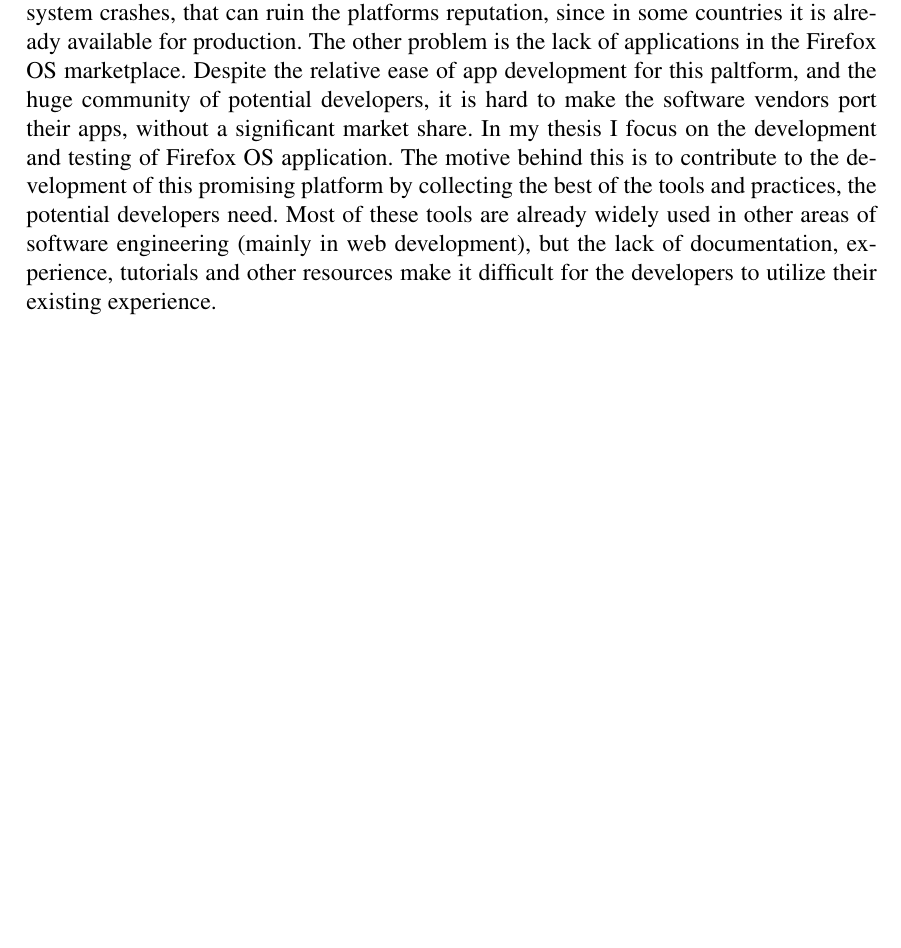
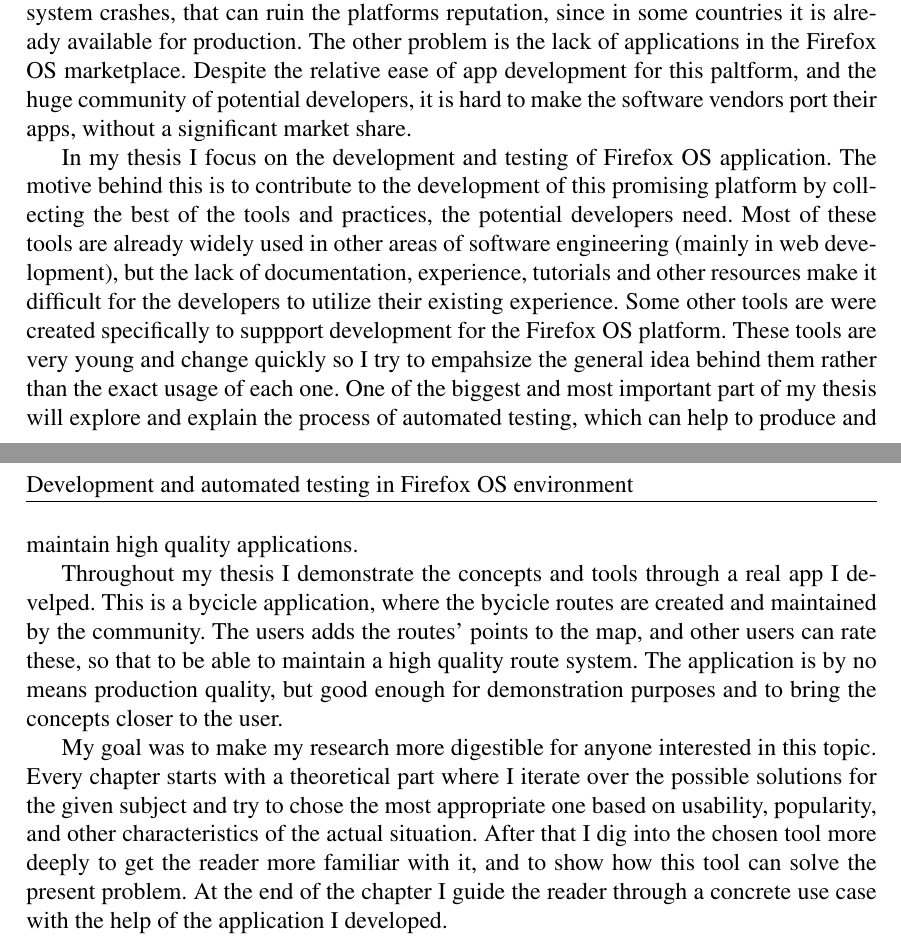
Before and after one commit to gsanta/szakdoga, a LaTeX thesis (latexminta2011.tex): part of page 5 of 6 before the commit and two parts of pages 5 and 6 of 7 after it, the two joined at a grey line, cut so that both start at the same text, the shorter picture padded with empty space. Compiled offline with LaTeX, dvips and Ghostscript; the source files are stored in an older character set and shown here as Unicode.

Commit message:
A little longer introduction

```diff
--- a/latexminta2011.tex
+++ b/latexminta2011.tex
@@ -152,7 +152,13 @@
 The other major idea of the OS is the broad development community it intends to target. It uses open tools used throughout the web like javascript and HTML5, enabling the use of millions of already existing web application with little or no modification. More and more companies needs to be present on the mobile app market in addition to the web, spending an increasing amount of mony for application development to support the various mobile platforms. There is an emerging new era of mobile app development, due to the sophisticated mobile browsers of today, where it is possible to use full screen sized web applications, which look and work almost like a native app. These modern browsers have built in support for native APIs such as camera and GPS. Firefox OS successfully sensed this new trend making the environment of the web as their native environment. It is even possible to install apps from the Firefox OS marketplace in desktop or android environmentis, that work similarly as native applications.
 
 However the many advantages of the platform does not make it automatically a market success. With the release of 2.2 there are still performance issues and unexpected system crashes, that can ruin the platforms reputation, since in some countries it is already available for production. The other problem is the lack of applications in the Firefox OS marketplace. Despite the relative ease of app development for this paltform, and the huge community of potential developers, it is hard to make the software vendors port their apps, without a significant market share.
-In my thesis I focus on the development and testing of Firefox OS application. The motive behind this is to contribute to the development of this promising platform by collecting the best of the tools and practices, the potential developers need. Most of these tools are already widely used in other areas of software engineering (mainly in web development), but the lack of documentation, experience, tutorials and other resources make it difficult for the developers to utilize their existing experience.
+
+In my thesis I focus on the development and testing of Firefox OS application. The motive behind this is to contribute to the development of this promising platform by collecting the best of the tools and practices, the potential developers need. Most of these tools are already widely used in other areas of software engineering (mainly in web development), but the lack of documentation, experience, tutorials and other resources make it difficult for the developers to utilize their existing experience. Some other tools are were created specifically to suppport development for the Firefox OS platform. These tools are very young and change quickly so I try to empahsize the general idea behind them rather than the exact usage of each one. One of the biggest and most important part of my thesis will explore and explain the process of automated testing, which can help to produce and maintain high quality applications.
+
+Throughout my thesis I demonstrate the concepts and tools through a real app I develped. This is a bycicle application, where the bycicle routes are created and maintained by the community. The users adds the routes' points to the map, and
+other users can rate these, so that to be able to maintain a high quality route system. The application is by no means production quality, but good enough for demonstration purposes and to bring the concepts closer to the user.
+
+My goal was to make my research more digestible for anyone interested in this topic. Every chapter starts with a theoretical part where I iterate over the possible solutions for the given subject and try to chose the most appropriate one based on usability, popularity, and other characteristics of the actual situation. After that I dig into the chosen tool more deeply to get the reader more familiar with it, and to show how this tool can solve the present problem. At the end of the chapter I guide the reader through a concrete use case with the help of the application I developed.
 
 \chapter{Egy találó cím}
 
```
Also changed, not shown: latexminta2011.pdf, 1 other file.
